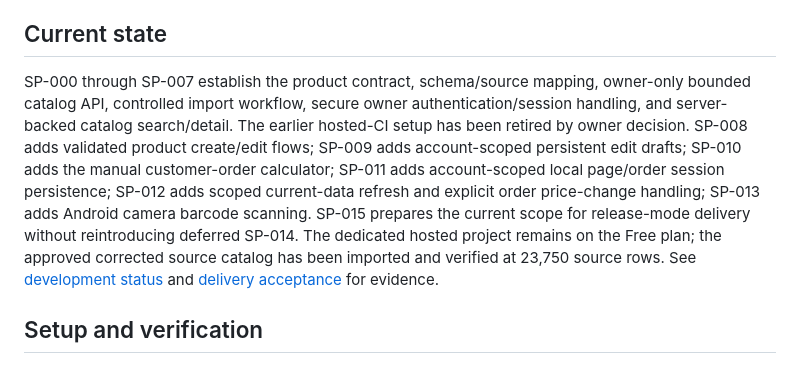
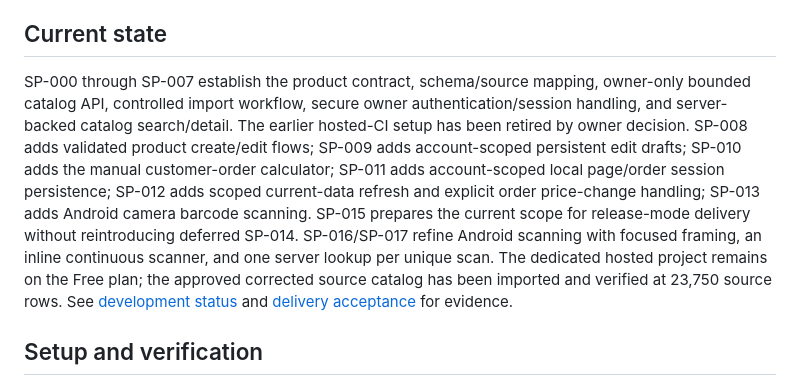
Before and after one commit to Sherko231/sherko_pharma, a Markdown page: README.md, the part around the change. GitHub-like rendering.

Commit message:
SP-017: refresh README scanner state

```diff
--- a/README.md
+++ b/README.md
@@ -4,7 +4,7 @@ Flutter project for an online pharmacy product catalog and customer-order calcul
 
 ## Current state
 
-SP-000 through SP-007 establish the product contract, schema/source mapping, owner-only bounded catalog API, controlled import workflow, secure owner authentication/session handling, and server-backed catalog search/detail. The earlier hosted-CI setup has been retired by owner decision. SP-008 adds validated product create/edit flows; SP-009 adds account-scoped persistent edit drafts; SP-010 adds the manual customer-order calculator; SP-011 adds account-scoped local page/order session persistence; SP-012 adds scoped current-data refresh and explicit order price-change handling; SP-013 adds Android camera barcode scanning. SP-015 prepares the current scope for release-mode delivery without reintroducing deferred SP-014. The dedicated hosted project remains on the Free plan; the approved corrected source catalog has been imported and verified at 23,750 source rows. See [development status](docs/DEVELOPMENT_STATUS.md) and [delivery acceptance](docs/DELIVERY_ACCEPTANCE.md) for evidence.
+SP-000 through SP-007 establish the product contract, schema/source mapping, owner-only bounded catalog API, controlled import workflow, secure owner authentication/session handling, and server-backed catalog search/detail. The earlier hosted-CI setup has been retired by owner decision. SP-008 adds validated product create/edit flows; SP-009 adds account-scoped persistent edit drafts; SP-010 adds the manual customer-order calculator; SP-011 adds account-scoped local page/order session persistence; SP-012 adds scoped current-data refresh and explicit order price-change handling; SP-013 adds Android camera barcode scanning. SP-015 prepares the current scope for release-mode delivery without reintroducing deferred SP-014. SP-016/SP-017 refine Android scanning with focused framing, an inline continuous scanner, and one server lookup per unique scan. The dedicated hosted project remains on the Free plan; the approved corrected source catalog has been imported and verified at 23,750 source rows. See [development status](docs/DEVELOPMENT_STATUS.md) and [delivery acceptance](docs/DELIVERY_ACCEPTANCE.md) for evidence.
 
 ## Setup and verification
 
```
